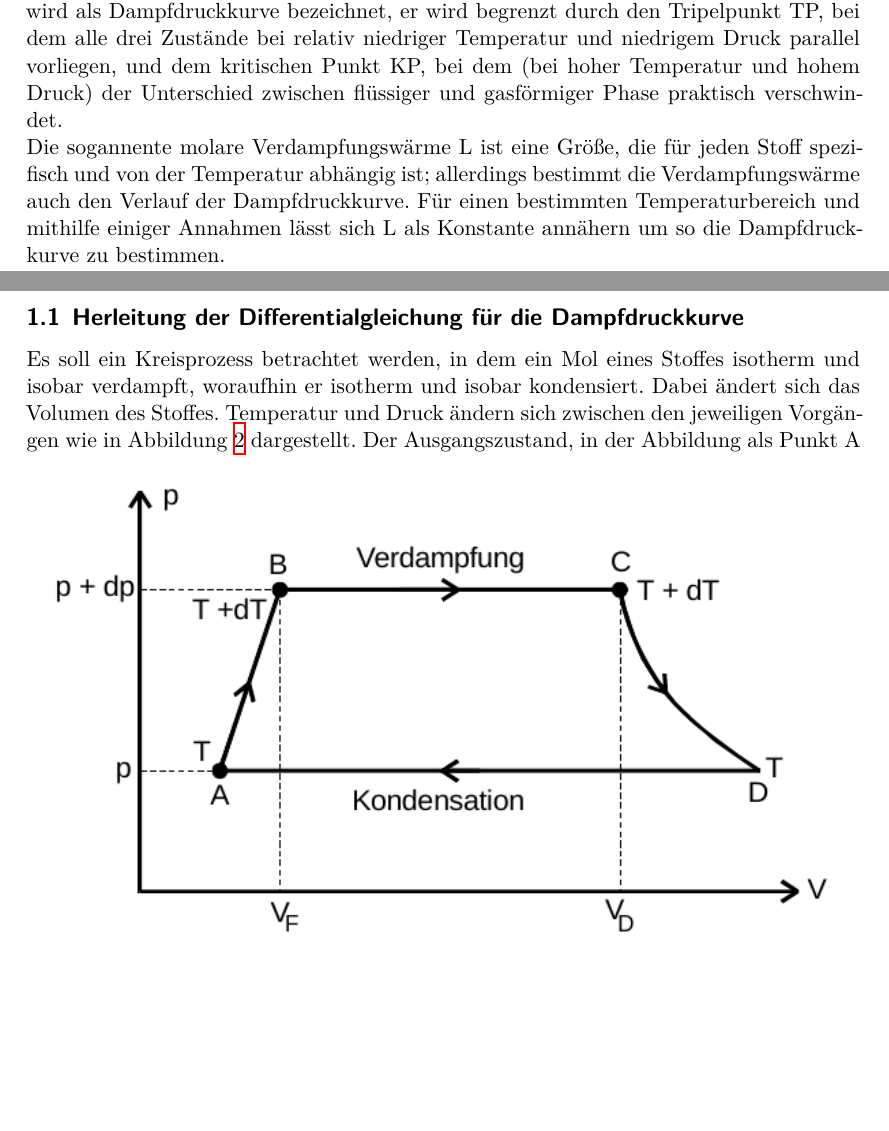
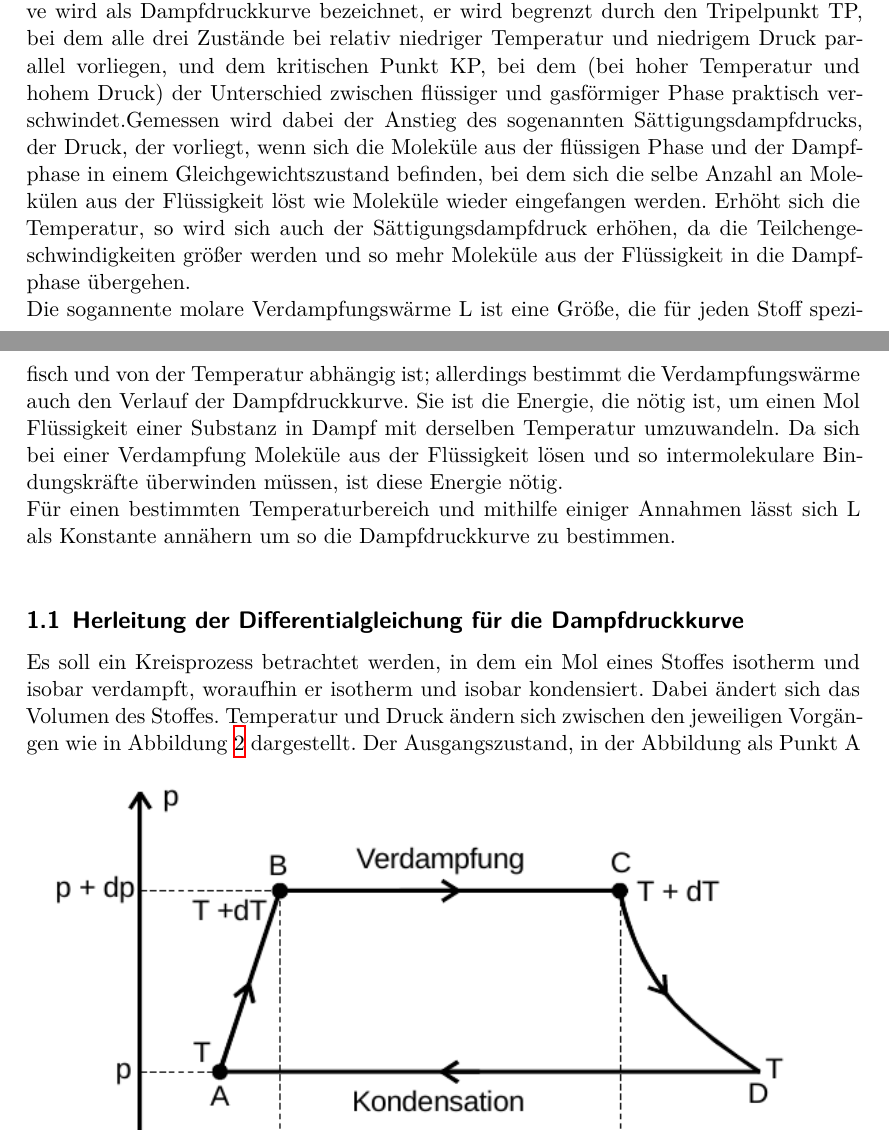
Before and after one commit to LiigaSoolane/Paktikum-mit-dem-Teufel, a LaTeX document (Dampfdruckdings/main.tex, which reads Dampfdruckdings/content/theorie.tex): two parts of pages 3 and 4 of 12 before the commit and two parts of pages 3 and 4 of 13 after it, joined at a grey line, cut so that both start at the same text, the shorter picture padded with empty space. Compiled offline with XeLaTeX.

Commit message:
theory included microscopic description

```diff
--- a/Dampfdruckdings/content/theorie.tex
+++ b/Dampfdruckdings/content/theorie.tex
@@ -16,10 +16,18 @@ Genauer betrachtet wurde der Übergang von flüssig zu gasförmig. Dieser Teil d
 Dampfdruckkurve bezeichnet, er wird begrenzt durch den Tripelpunkt TP, bei dem alle drei Zustände
 bei relativ niedriger Temperatur und niedrigem Druck parallel vorliegen, und dem kritischen
 Punkt KP, bei dem (bei hoher Temperatur und hohem Druck) der Unterschied zwischen flüssiger und
-gasförmiger Phase praktisch verschwindet.\\
+gasförmiger Phase praktisch verschwindet.Gemessen wird dabei der Anstieg des sogenannten Sättigungsdampfdrucks,
+der Druck, der vorliegt, wenn sich die Moleküle aus der flüssigen Phase und der Dampfphase in einem
+Gleichgewichtszustand befinden, bei dem sich die selbe Anzahl an Molekülen aus der Flüssigkeit löst wie
+Moleküle wieder eingefangen werden. Erhöht sich die Temperatur, so wird sich auch der Sättigungsdampfdruck
+erhöhen, da die Teilchengeschwindigkeiten größer werden und so mehr Moleküle aus der Flüssigkeit in die
+Dampfphase übergehen. \\
 Die sogannente molare Verdampfungswärme L ist eine Größe, die für jeden Stoff spezifisch und von der
 Temperatur abhängig ist; allerdings bestimmt die Verdampfungswärme auch den Verlauf der
-Dampfdruckkurve. Für einen bestimmten Temperaturbereich und mithilfe einiger Annahmen lässt sich
+Dampfdruckkurve. Sie ist die Energie, die nötig ist, um einen Mol Flüssigkeit einer Substanz
+in Dampf mit derselben Temperatur umzuwandeln. Da sich bei einer Verdampfung Moleküle aus der Flüssigkeit
+lösen und so intermolekulare Bindungskräfte überwinden müssen, ist diese Energie nötig. \\
+Für einen bestimmten Temperaturbereich und mithilfe einiger Annahmen lässt sich
 L als Konstante annähern um so die Dampfdruckkurve zu bestimmen. \\
 %DO I NEED TO ADD MICROSCOPICS
 
```
